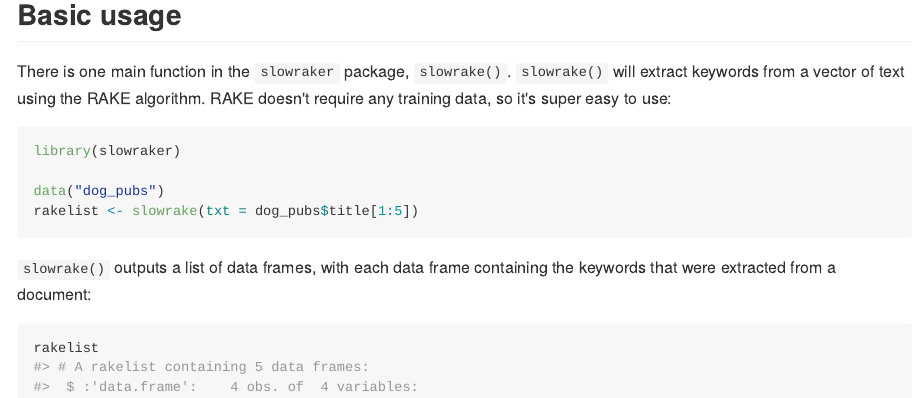
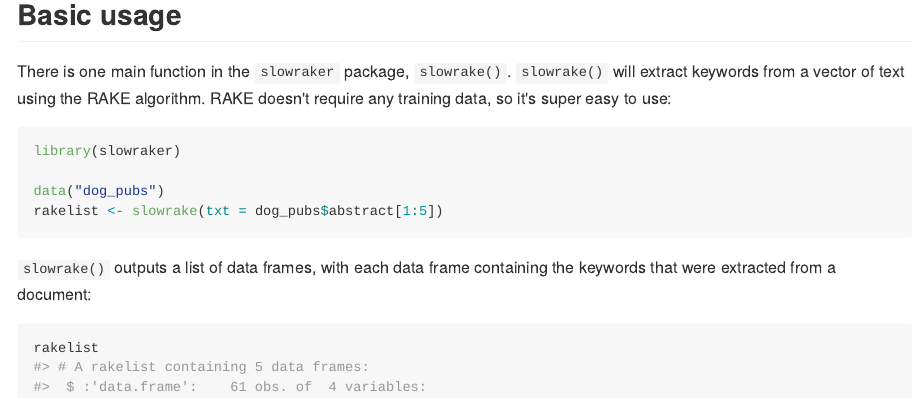
Before and after one commit to crew102/slowraker, an R Markdown document (README.Rmd): the page in a window 1100 px wide, from 340 px down. The pictures show the output file README.md that the author committed with the source, drawn offline in the style of GitHub; badge pictures from the web are left out.

Commit message:
Use abstract instead of title in readme example

````diff
--- a/README.Rmd
+++ b/README.Rmd
@@ -31,7 +31,7 @@ There is one main function in the `slowraker` package, `slowrake()`. `slowrake()
 library(slowraker)
 
 data("dog_pubs")
-rakelist <- slowrake(txt = dog_pubs$title[1:5])
+rakelist <- slowrake(txt = dog_pubs$abstract[1:5])
 ```
 
 ```{r, eval = TRUE, results = 'hide', echo = FALSE}
@@ -41,7 +41,7 @@ library(slowraker)
 options(width = 100)
 
 data("dog_pubs")
-rakelist <- slowrake(txt = dog_pubs$title[1:5])
+rakelist <- slowrake(txt = dog_pubs$abstract[1:5])
 ```
 
 `slowrake()` outputs a list of data frames, with each data frame containing the keywords that were extracted from a document:
````
Also changed, not shown: README.md.
